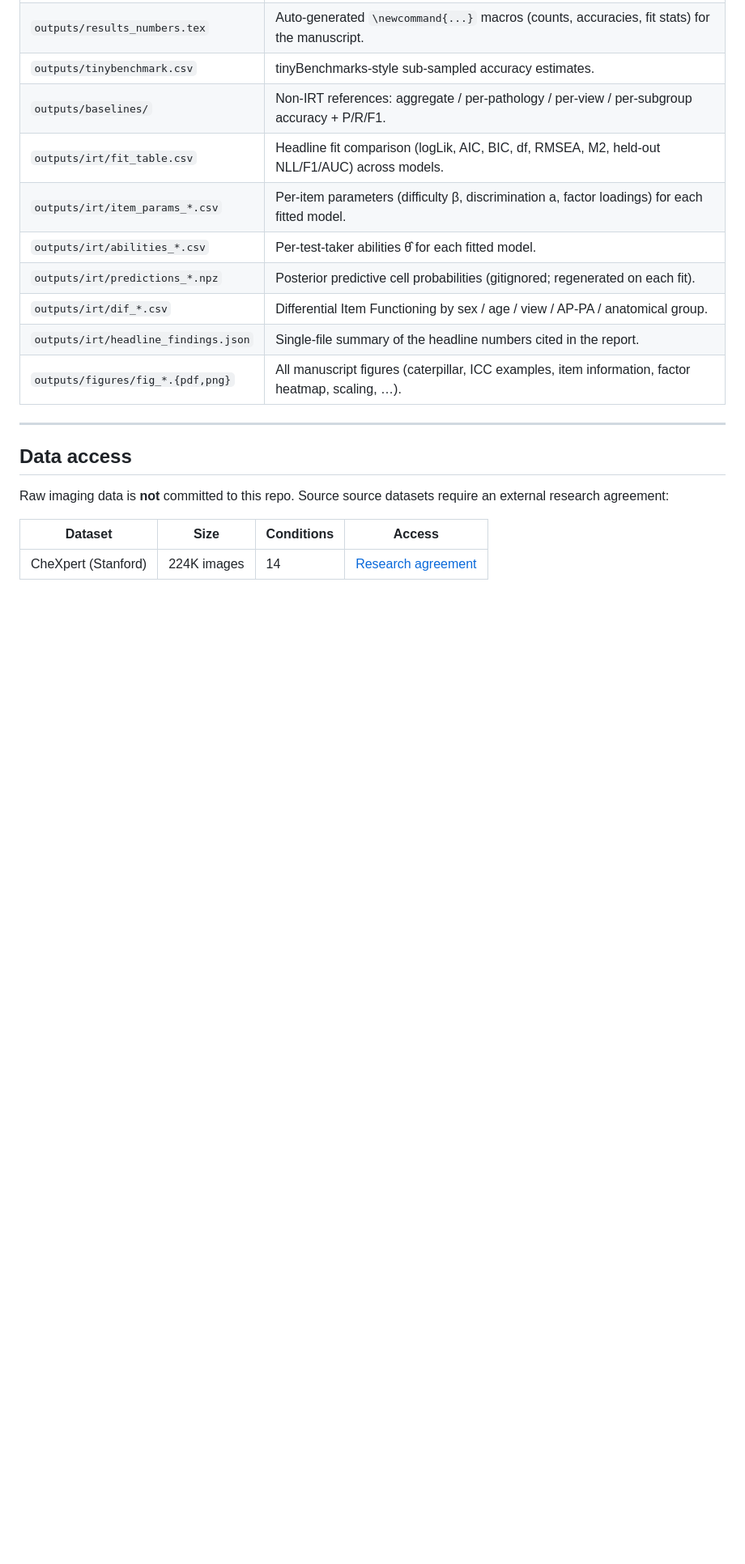
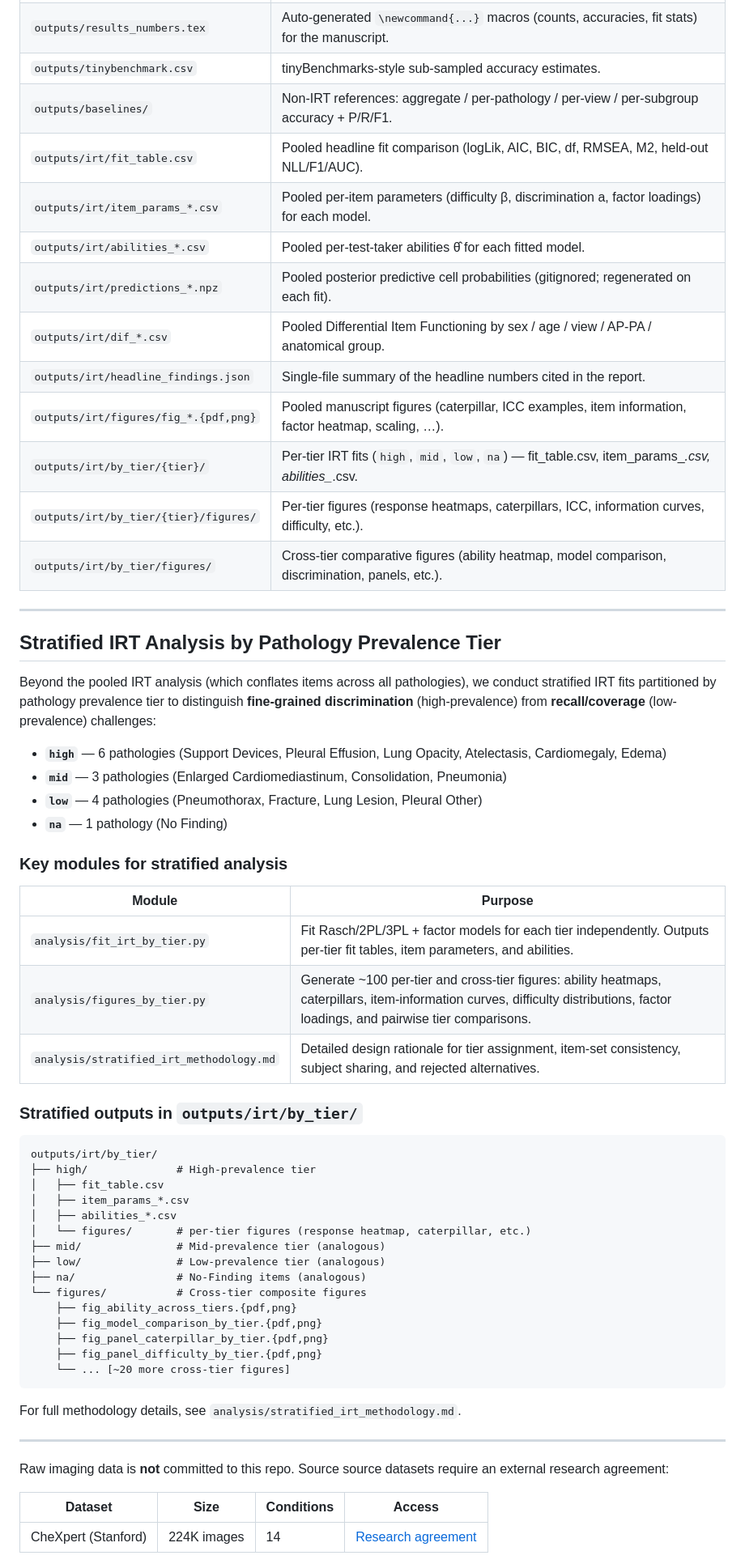
Before and after one commit to daphne-barretto/modeling-to-evaluate-ai-for-healthcare, a Markdown page: README.md, the part around one of its changes. Shown at 81% size. Drawn GitHub-style; blank space fills up the shorter version.

````diff
--- a/README.md
+++ b/README.md
@@ -261,17 +271,64 @@ To re-run a single stage, invoke it directly — e.g.
 | `outputs/results_numbers.tex`        | Auto-generated `\newcommand{...}` macros (counts, accuracies, fit stats) for the manuscript.       |
 | `outputs/tinybenchmark.csv`          | tinyBenchmarks-style sub-sampled accuracy estimates.                                               |
 | `outputs/baselines/`                 | Non-IRT references: aggregate / per-pathology / per-view / per-subgroup accuracy + P/R/F1.         |
-| `outputs/irt/fit_table.csv`          | Headline fit comparison (logLik, AIC, BIC, df, RMSEA, M2, held-out NLL/F1/AUC) across models.      |
-| `outputs/irt/item_params_*.csv`      | Per-item parameters (difficulty β, discrimination a, factor loadings) for each fitted model.       |
-| `outputs/irt/abilities_*.csv`        | Per-test-taker abilities θ̂ for each fitted model.                                                  |
-| `outputs/irt/predictions_*.npz`      | Posterior predictive cell probabilities (gitignored; regenerated on each fit).                     |
-| `outputs/irt/dif_*.csv`              | Differential Item Functioning by sex / age / view / AP-PA / anatomical group.                      |
+| `outputs/irt/fit_table.csv`          | Pooled headline fit comparison (logLik, AIC, BIC, df, RMSEA, M2, held-out NLL/F1/AUC).             |
+| `outputs/irt/item_params_*.csv`      | Pooled per-item parameters (difficulty β, discrimination a, factor loadings) for each model.       |
+| `outputs/irt/abilities_*.csv`        | Pooled per-test-taker abilities θ̂ for each fitted model.                                           |
+| `outputs/irt/predictions_*.npz`      | Pooled posterior predictive cell probabilities (gitignored; regenerated on each fit).               |
+| `outputs/irt/dif_*.csv`              | Pooled Differential Item Functioning by sex / age / view / AP-PA / anatomical group.               |
 | `outputs/irt/headline_findings.json` | Single-file summary of the headline numbers cited in the report.                                   |
-| `outputs/figures/fig_*.{pdf,png}`    | All manuscript figures (caterpillar, ICC examples, item information, factor heatmap, scaling, …).  |
+| `outputs/irt/figures/fig_*.{pdf,png}`| Pooled manuscript figures (caterpillar, ICC examples, item information, factor heatmap, scaling, …). |
+| `outputs/irt/by_tier/{tier}/`        | Per-tier IRT fits (`high`, `mid`, `low`, `na`) — fit_table.csv, item_params_*.csv, abilities_*.csv. |
+| `outputs/irt/by_tier/{tier}/figures/`| Per-tier figures (response heatmaps, caterpillars, ICC, information curves, difficulty, etc.).     |
+| `outputs/irt/by_tier/figures/`       | Cross-tier comparative figures (ability heatmap, model comparison, discrimination, panels, etc.).  |
 
 ---
 
-## Data access
+## Stratified IRT Analysis by Pathology Prevalence Tier
+
+Beyond the pooled IRT analysis (which conflates items across all pathologies),
+we conduct stratified IRT fits partitioned by pathology prevalence tier to
+distinguish **fine-grained discrimination** (high-prevalence) from **recall/coverage**
+(low-prevalence) challenges:
+
+- **`high`** — 6 pathologies (Support Devices, Pleural Effusion, Lung Opacity, Atelectasis, Cardiomegaly, Edema)
+- **`mid`** — 3 pathologies (Enlarged Cardiomediastinum, Consolidation, Pneumonia)
+- **`low`** — 4 pathologies (Pneumothorax, Fracture, Lung Lesion, Pleural Other)
+- **`na`** — 1 pathology (No Finding)
+
+### Key modules for stratified analysis
+
+| Module | Purpose |
+| ------ | ------- |
+| `analysis/fit_irt_by_tier.py` | Fit Rasch/2PL/3PL + factor models for each tier independently. Outputs per-tier fit tables, item parameters, and abilities. |
+| `analysis/figures_by_tier.py` | Generate ~100 per-tier and cross-tier figures: ability heatmaps, caterpillars, item-information curves, difficulty distributions, factor loadings, and pairwise tier comparisons. |
+| `analysis/stratified_irt_methodology.md` | Detailed design rationale for tier assignment, item-set consistency, subject sharing, and rejected alternatives. |
+
+### Stratified outputs in `outputs/irt/by_tier/`
+
+```
+outputs/irt/by_tier/
+├── high/              # High-prevalence tier
+│   ├── fit_table.csv
+│   ├── item_params_*.csv
+│   ├── abilities_*.csv
+│   └── figures/       # per-tier figures (response heatmap, caterpillar, etc.)
+├── mid/               # Mid-prevalence tier (analogous)
+├── low/               # Low-prevalence tier (analogous)
+├── na/                # No-Finding items (analogous)
+└── figures/           # Cross-tier composite figures
+    ├── fig_ability_across_tiers.{pdf,png}
+    ├── fig_model_comparison_by_tier.{pdf,png}
+    ├── fig_panel_caterpillar_by_tier.{pdf,png}
+    ├── fig_panel_difficulty_by_tier.{pdf,png}
+    └── ... [~20 more cross-tier figures]
+```
+
+For full methodology details, see `analysis/stratified_irt_methodology.md`.
+
+---
+
+
 
 Raw imaging data is **not** committed to this repo. Source source datasets
 require an external research agreement:
````
Also changed, not shown: other parts of README.md (+18 -8 lines).
